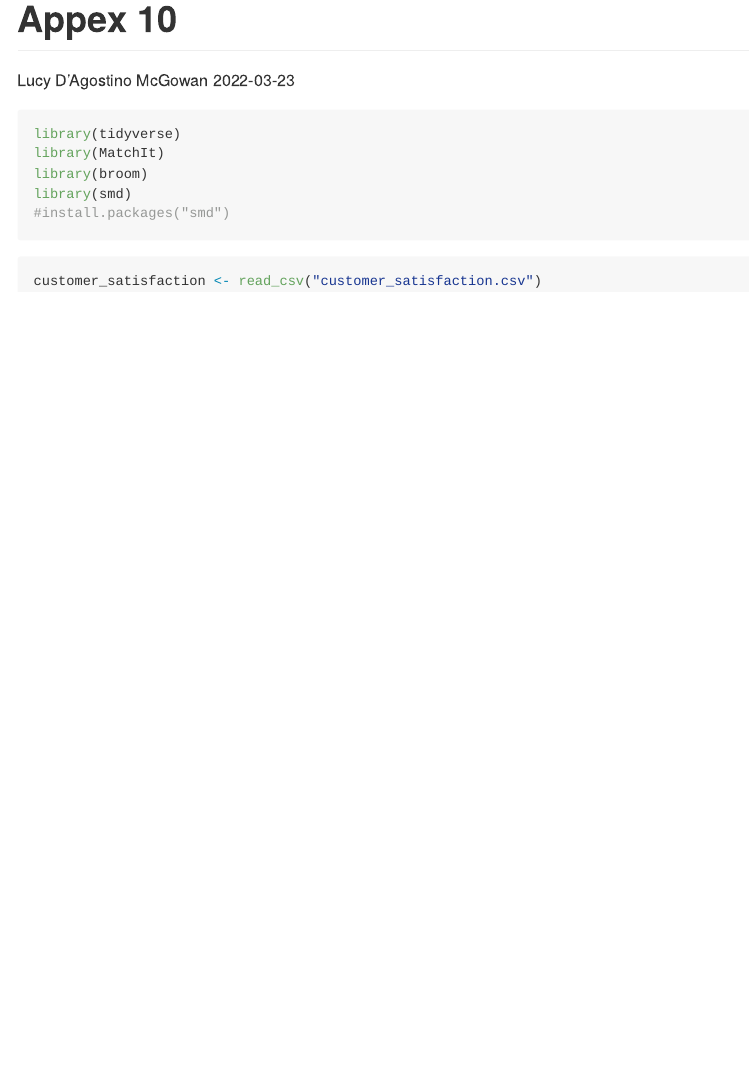
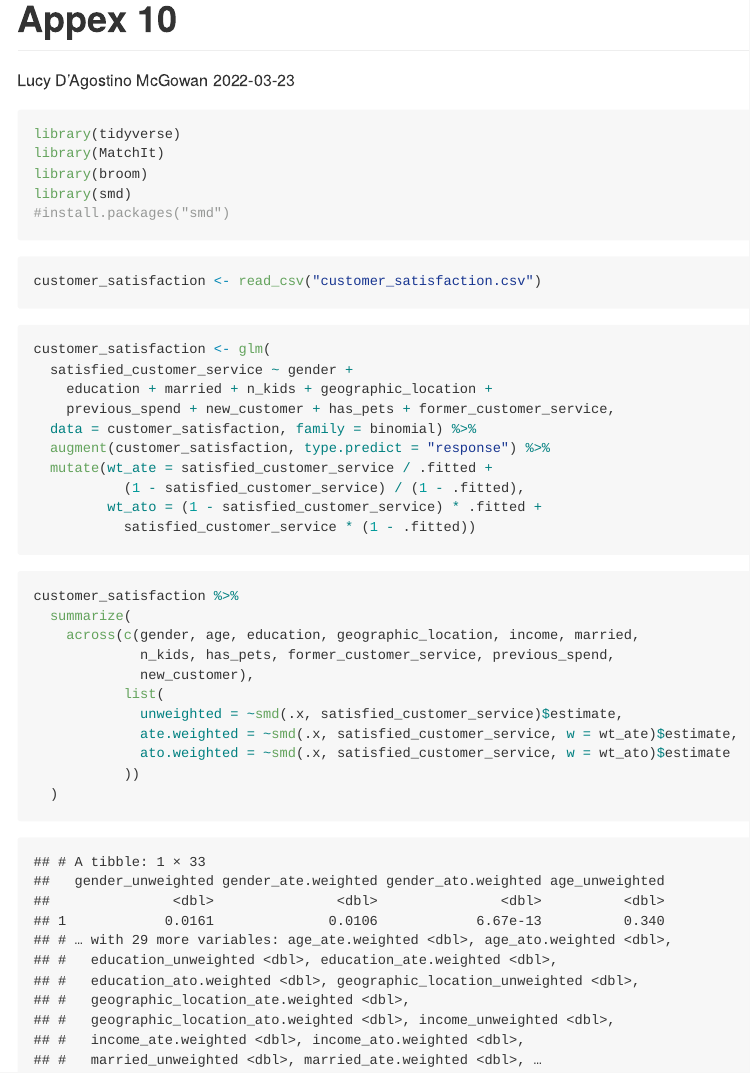
Before and after one commit to sta-679-s22/appex-10, an R Markdown document (README.Rmd): the page in a window 1100 px wide, from its top. The pictures show the output file README.md that the author committed with the source, drawn offline in the style of GitHub.

Commit message:
added appex 1

````diff
--- a/README.Rmd
+++ b/README.Rmd
@@ -16,3 +16,30 @@ library(smd)
 ```{r, message = FALSE, warning = FALSE}
 customer_satisfaction <- read_csv("customer_satisfaction.csv")
 ```
+
+```{r}
+customer_satisfaction <- glm(
+  satisfied_customer_service ~ gender +
+    education + married + n_kids + geographic_location +
+    previous_spend + new_customer + has_pets + former_customer_service,
+  data = customer_satisfaction, family = binomial) %>%
+  augment(customer_satisfaction, type.predict = "response") %>%
+  mutate(wt_ate = satisfied_customer_service / .fitted +
+           (1 - satisfied_customer_service) / (1 - .fitted),
+         wt_ato = (1 - satisfied_customer_service) * .fitted +
+           satisfied_customer_service * (1 - .fitted))
+```
+
+```{r}
+customer_satisfaction %>%
+  summarize(
+    across(c(gender, age, education, geographic_location, income, married,
+             n_kids, has_pets, former_customer_service, previous_spend,
+             new_customer),
+           list(
+             unweighted = ~smd(.x, satisfied_customer_service)$estimate,
+             ate.weighted = ~smd(.x, satisfied_customer_service, w = wt_ate)$estimate,
+             ato.weighted = ~smd(.x, satisfied_customer_service, w = wt_ato)$estimate
+           ))
+  )
+```
````
Also changed, not shown: README.md.
